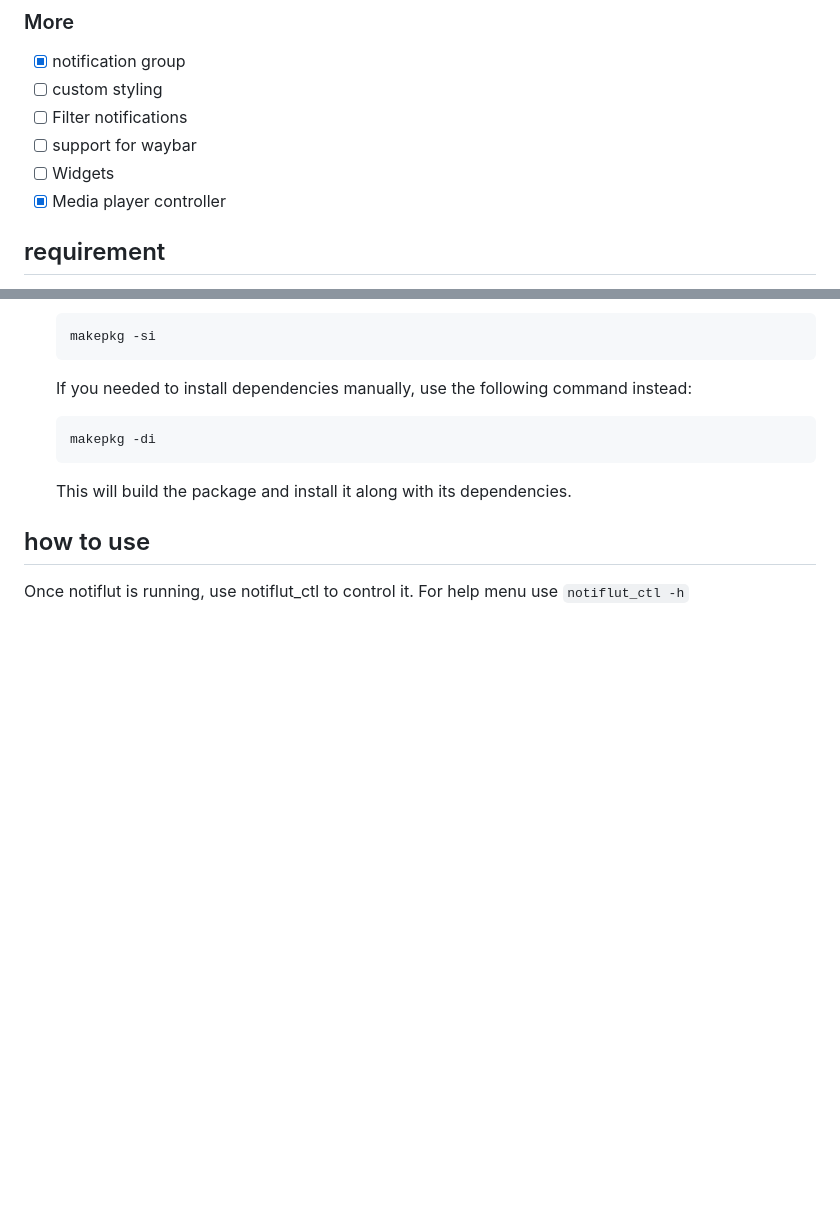
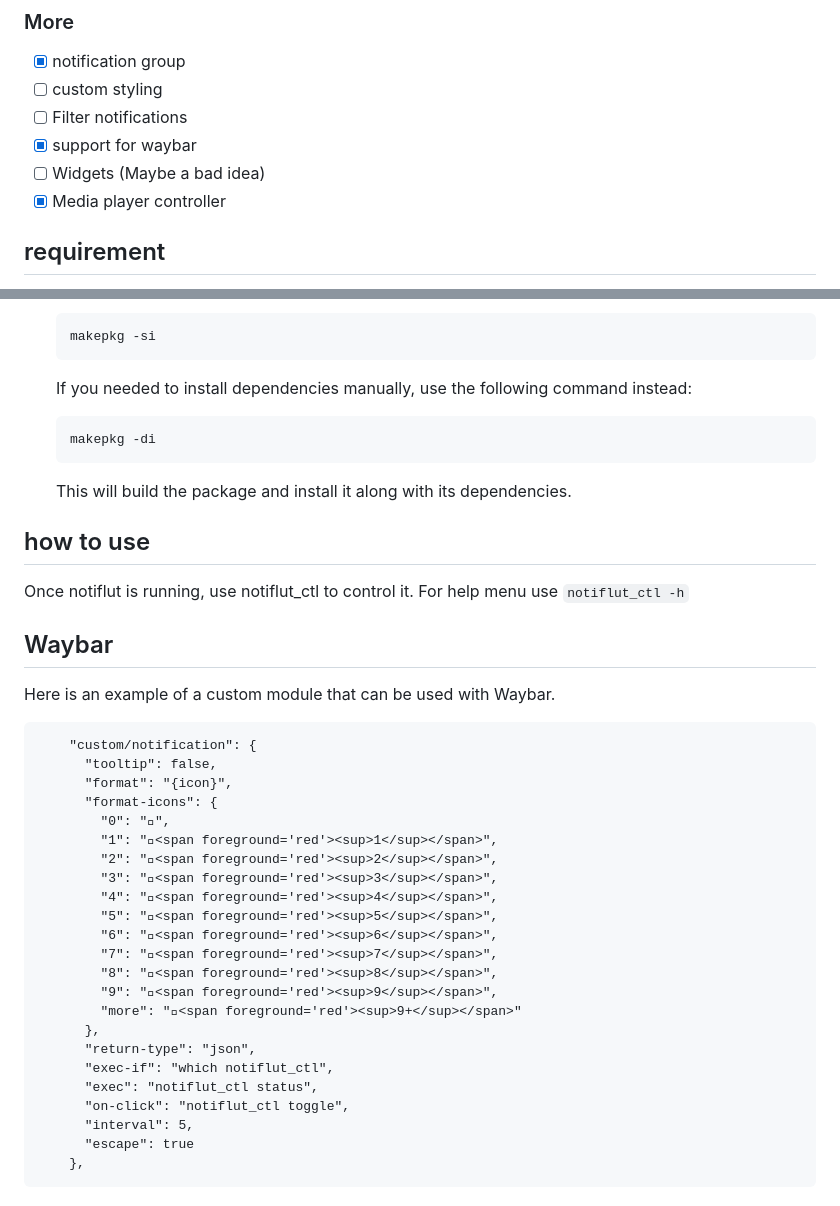
Before and after one commit to LucaCoduriV/Notiflut-Land, a Markdown page: README.md, 2 parts joined by grey strips. Drawn GitHub-style; blank space fills up the shorter version.

Commit message:
Waybar module example

````diff
--- a/README.md
+++ b/README.md
@@ -28,8 +28,8 @@ This project is a notification center designed specifically for Wayland, impleme
 - [x] notification group
 - [ ] custom styling
 - [ ] Filter notifications
-- [ ] support for waybar
-- [ ] Widgets
+- [x] support for waybar
+- [ ] Widgets (Maybe a bad idea)
 - [x] Media player controller
 
 ## requirement
@@ -79,3 +79,31 @@ Certainly! Here's an improved version of your installation guide with clearer in
 
 Once notiflut is running, use notiflut_ctl to control it.
 For help menu use `notiflut_ctl -h`
+
+## Waybar
+Here is an example of a custom module that can be used with Waybar.
+```
+    "custom/notification": {
+      "tooltip": false,
+      "format": "{icon}",
+      "format-icons": {
+        "0": "",
+        "1": "<span foreground='red'><sup>1</sup></span>",
+        "2": "<span foreground='red'><sup>2</sup></span>",
+        "3": "<span foreground='red'><sup>3</sup></span>",
+        "4": "<span foreground='red'><sup>4</sup></span>",
+        "5": "<span foreground='red'><sup>5</sup></span>",
+        "6": "<span foreground='red'><sup>6</sup></span>",
+        "7": "<span foreground='red'><sup>7</sup></span>",
+        "8": "<span foreground='red'><sup>8</sup></span>",
+        "9": "<span foreground='red'><sup>9</sup></span>",
+        "more": "<span foreground='red'><sup>9+</sup></span>"
+      },
+      "return-type": "json",
+      "exec-if": "which notiflut_ctl",
+      "exec": "notiflut_ctl status",
+      "on-click": "notiflut_ctl toggle",
+      "interval": 5,
+      "escape": true
+    },
+```
````
Also changed, not shown: other parts of README.md (+3 -3 lines).
